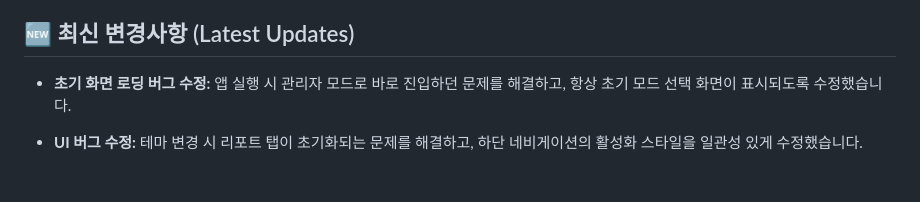
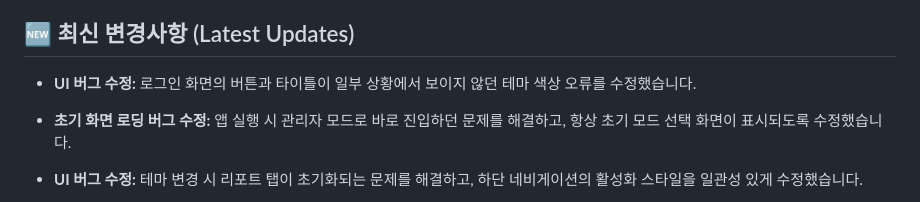
Before and after one commit to yn55m6/attendance-app-v5, a Markdown page: README.md, the part around the change. Rendered like a GitHub page; blank space fills up the shorter version.

Commit message:
fix(ui): 로그인 화면 및 타이틀 테마 색상 오류 수정

```diff
--- a/README.md
+++ b/README.md
@@ -16,6 +16,7 @@
 - **데이터 유실 주의:** 모든 데이터는 이제 사용자 **브라우저 내에만 저장**됩니다. 브라우저의 캐시나 데이터를 삭제할 경우 모든 출석 기록과 회원 명단이 영구적으로 삭제되니 주의가 필요합니다.
 
 ## 🆕 최신 변경사항 (Latest Updates)
+- **UI 버그 수정:** 로그인 화면의 버튼과 타이틀이 일부 상황에서 보이지 않던 테마 색상 오류를 수정했습니다.
 - **초기 화면 로딩 버그 수정:** 앱 실행 시 관리자 모드로 바로 진입하던 문제를 해결하고, 항상 초기 모드 선택 화면이 표시되도록 수정했습니다.
 - **UI 버그 수정:** 테마 변경 시 리포트 탭이 초기화되는 문제를 해결하고, 하단 네비게이션의 활성화 스타일을 일관성 있게 수정했습니다.
 - **리포트 CSV 내보내기 기능 추가:** '리포트' 페이지의 각 탭에 있는 표 데이터를 CSV 파일로 다운로드할 수 있는 기능을 추가했습니다.
```
